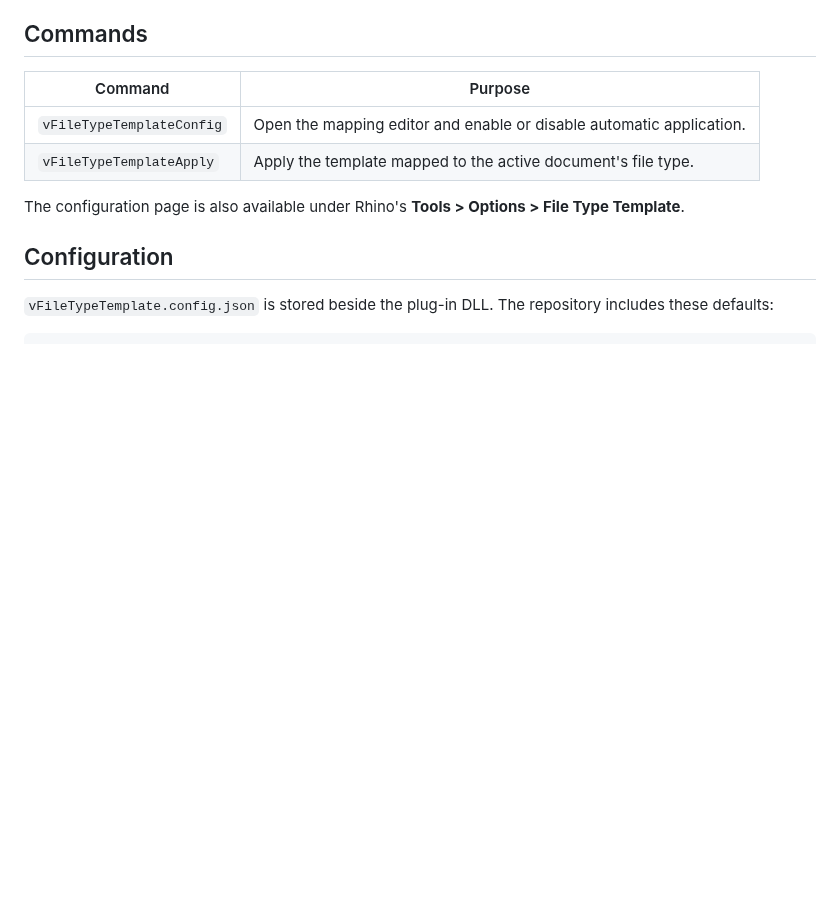
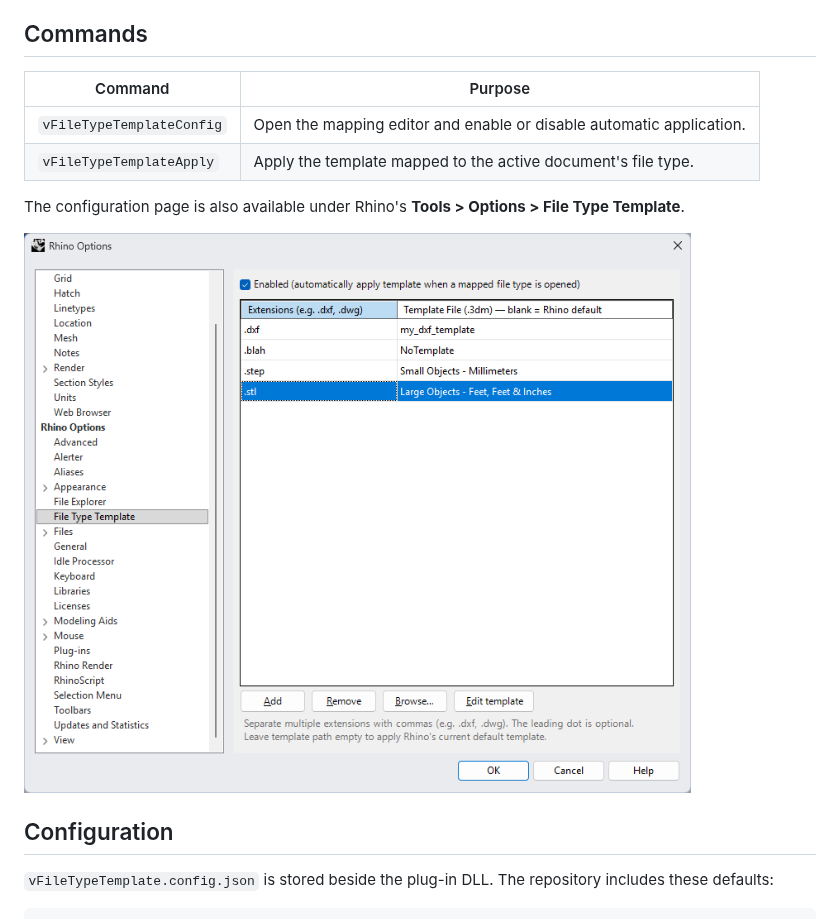
Before and after one commit to vanowm/rhino_vFileTypeTemplate, a Markdown page: README.md, the part around the change. Drawn GitHub-style; pictures changed too: docs/images/file-type-template-options.png (added); blank space fills up the shorter version.

Commit message:
added options screenshot

```diff
--- a/README.md
+++ b/README.md
@@ -18,6 +18,8 @@ vFileTypeTemplate is a Rhino 8 and Rhino 9 plug-in that applies a chosen Rhino t
 | `vFileTypeTemplateApply` | Apply the template mapped to the active document's file type. |
 
 The configuration page is also available under Rhino's **Tools > Options > File Type Template**.
+
+![Rhino Options showing the File Type Template mapping editor](docs/images/file-type-template-options.png)
 
 ## Configuration
 
```
